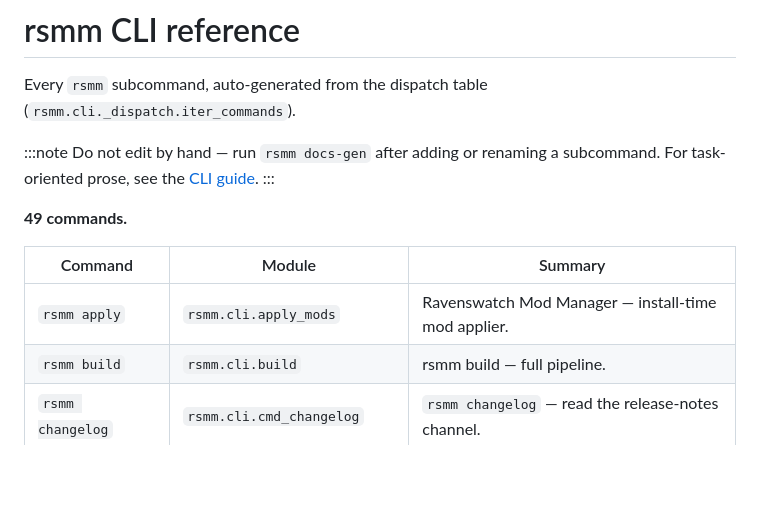
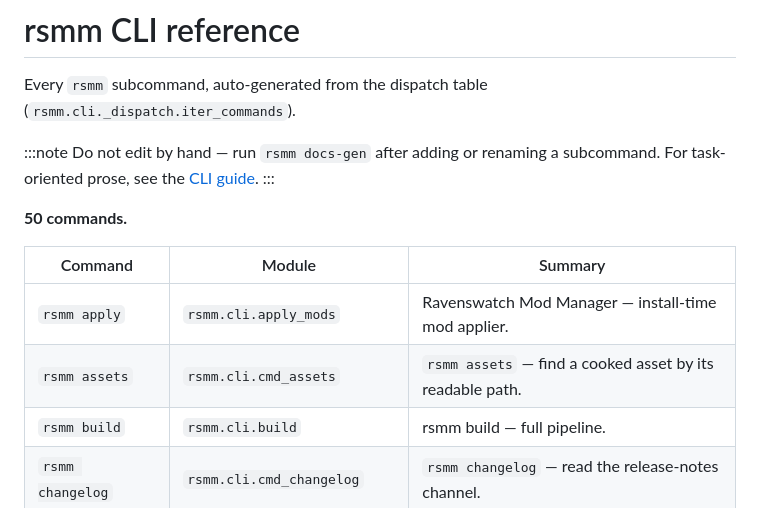
Before and after one commit to Ovilli/RavenswatchModManager, a Markdown page: docs/api/cli.md, the part around the change. GitHub-like rendering; blank space fills up the shorter version.

Commit message:
docs(cli): regenerate the command reference for `rsmm assets`
`rsmm docs-gen --check` is a CI gate and a new subcommand moves the generated
table (49 -> 50 commands). Missed it on c818a49.

```diff
--- a/docs/api/cli.md
+++ b/docs/api/cli.md
@@ -6,11 +6,12 @@ Every `rsmm` subcommand, auto-generated from the dispatch table (`rsmm.cli._disp
 Do not edit by hand — run `rsmm docs-gen` after adding or renaming a subcommand. For task-oriented prose, see the [CLI guide](/reference/cli/).
 :::
 
-**49 commands.**
+**50 commands.**
 
 | Command | Module | Summary |
 |---|---|---|
 | `rsmm apply` | `rsmm.cli.apply_mods` | Ravenswatch Mod Manager — install-time mod applier. |
+| `rsmm assets` | `rsmm.cli.cmd_assets` | `rsmm assets` — find a cooked asset by its readable path. |
 | `rsmm build` | `rsmm.cli.build` | rsmm build — full pipeline. |
 | `rsmm changelog` | `rsmm.cli.cmd_changelog` | `rsmm changelog` — read the release-notes channel. |
 | `rsmm cmd` | `rsmm.cli.console_cmd` | rsmm cmd — send /commands to the in-game console runtime. |
```
Also changed, not shown: 1 other file.
